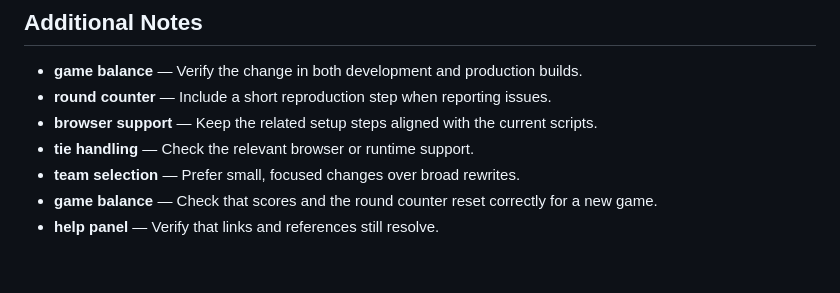
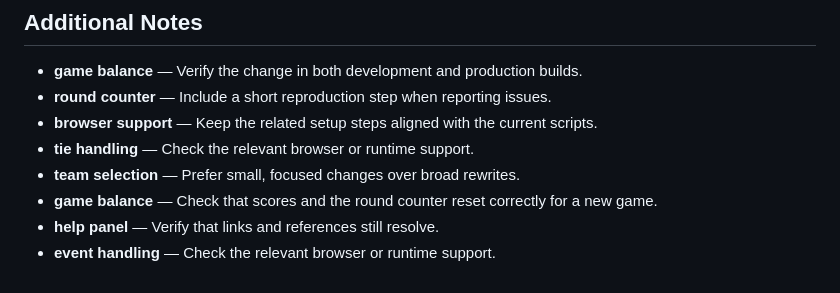
Before and after one commit to Sid2169/threeWay, a Markdown page: README.md, the part around the change. Drawn GitHub-style.

Commit message:
Add note about event handling

```diff
--- a/README.md
+++ b/README.md
@@ -64,3 +64,4 @@ Enjoy the game and let the battles begin! Who will win? Old Gen or New Gen? 🥳
 - **team selection** — Prefer small, focused changes over broad rewrites.
 - **game balance** — Check that scores and the round counter reset correctly for a new game.
 - **help panel** — Verify that links and references still resolve.
+- **event handling** — Check the relevant browser or runtime support.
```
